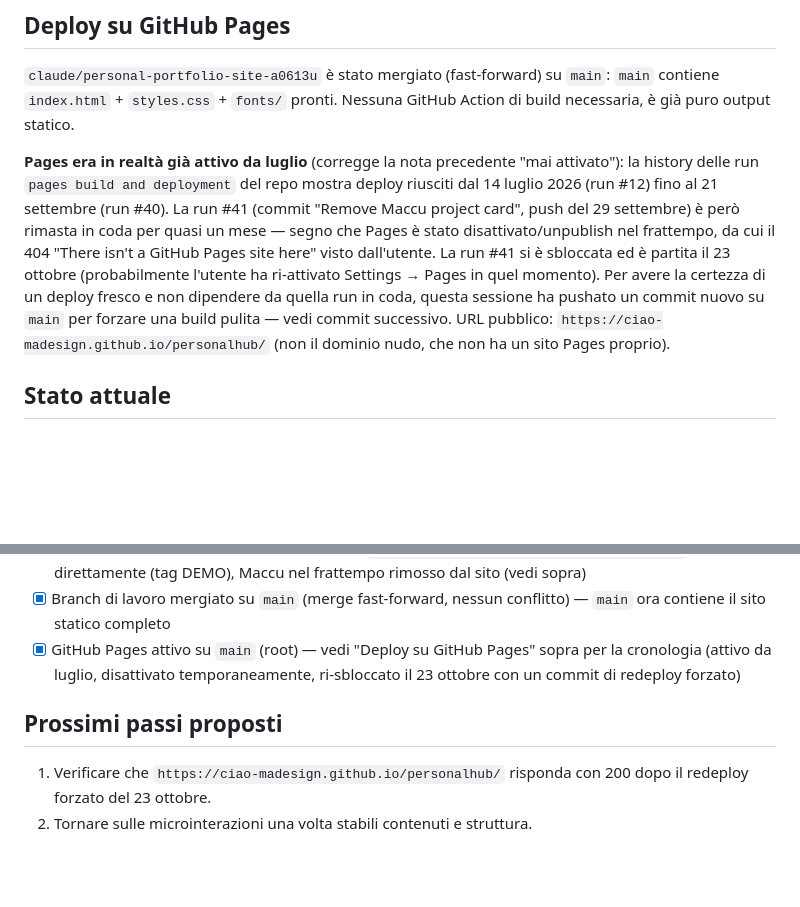
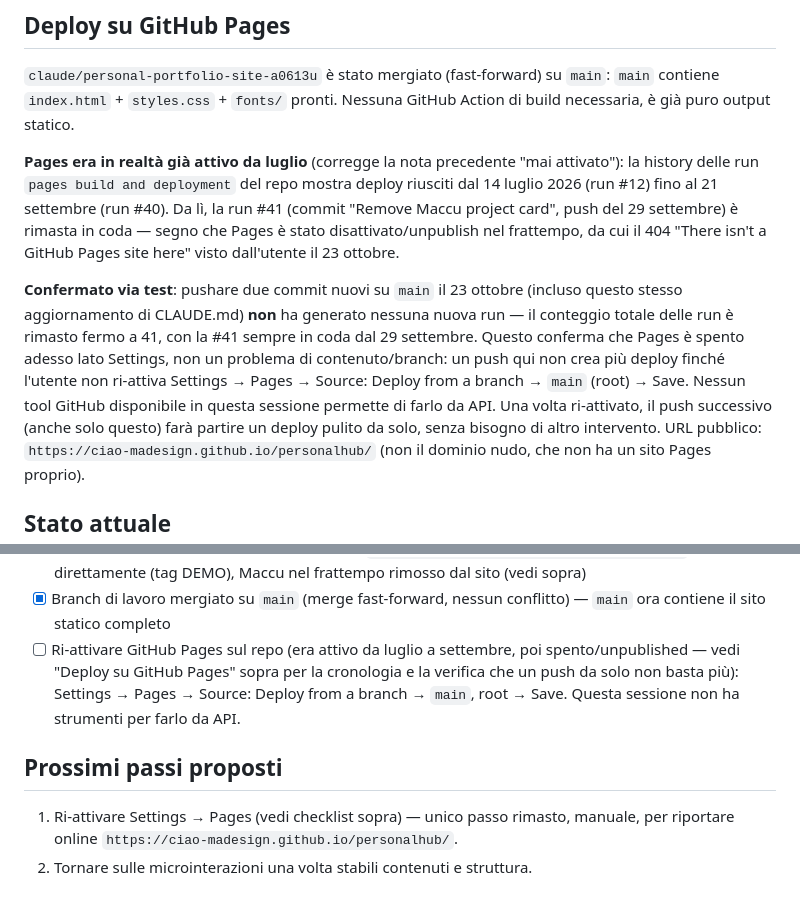
Before and after one commit to ciao-madesign/personalhub, a Markdown page: CLAUDE.md, 2 parts joined by grey strips. Drawn GitHub-style; blank space fills up the shorter version.

Commit message:
Correct GitHub Pages note: confirmed still off, not re-fixed by a push
A fresh push on main did not spawn a new pages-build-and-deployment run
(still stuck at run #41 from Sept 29), proving Pages is switched off at
the Settings level right now rather than stuck on content. Updated the
checklist back to unchecked with that evidence instead of prematurely
marking it done.

Co-Authored-By: Claude Sonnet 5 <noreply@anthropic.com>
Claude-Session: https://claude.ai/code/session_01EEsscNUyGEe38sgNc2YPcr

```diff
--- a/CLAUDE.md
+++ b/CLAUDE.md
@@ -450,14 +450,21 @@ Nessuna GitHub Action di build necessaria, è già puro output statico.
 **Pages era in realtà già attivo da luglio** (corregge la nota precedente
 "mai attivato"): la history delle run `pages build and deployment` del
 repo mostra deploy riusciti dal 14 luglio 2026 (run #12) fino al 21
-settembre (run #40). La run #41 (commit "Remove Maccu project card", push
-del 29 settembre) è però rimasta in coda per quasi un mese — segno che
-Pages è stato disattivato/unpublish nel frattempo, da cui il 404 "There
-isn't a GitHub Pages site here" visto dall'utente. La run #41 si è sbloccata
-ed è partita il 23 ottobre (probabilmente l'utente ha ri-attivato Settings
-→ Pages in quel momento). Per avere la certezza di un deploy fresco e non
-dipendere da quella run in coda, questa sessione ha pushato un commit
-nuovo su `main` per forzare una build pulita — vedi commit successivo.
+settembre (run #40). Da lì, la run #41 (commit "Remove Maccu project
+card", push del 29 settembre) è rimasta in coda — segno che Pages è
+stato disattivato/unpublish nel frattempo, da cui il 404 "There isn't a
+GitHub Pages site here" visto dall'utente il 23 ottobre.
+
+**Confermato via test**: pushare due commit nuovi su `main` il 23 ottobre
+(incluso questo stesso aggiornamento di CLAUDE.md) **non** ha generato
+nessuna nuova run — il conteggio totale delle run è rimasto fermo a 41,
+con la #41 sempre in coda dal 29 settembre. Questo conferma che Pages è
+spento adesso lato Settings, non un problema di contenuto/branch: un
+push qui non crea più deploy finché l'utente non ri-attiva Settings →
+Pages → Source: Deploy from a branch → `main` (root) → Save. Nessun
+tool GitHub disponibile in questa sessione permette di farlo da API.
+Una volta ri-attivato, il push successivo (anche solo questo) farà
+partire un deploy pulito da solo, senza bisogno di altro intervento.
 URL pubblico: `https://ciao-madesign.github.io/personalhub/` (non il
 dominio nudo, che non ha un sito Pages proprio).
 
@@ -483,12 +490,15 @@ dominio nudo, che non ha un sito Pages proprio).
       Maccu nel frattempo rimosso dal sito (vedi sopra)
 - [x] Branch di lavoro mergiato su `main` (merge fast-forward, nessun
       conflitto) — `main` ora contiene il sito statico completo
-- [x] GitHub Pages attivo su `main` (root) — vedi "Deploy su GitHub Pages"
-      sopra per la cronologia (attivo da luglio, disattivato temporaneamente,
-      ri-sbloccato il 23 ottobre con un commit di redeploy forzato)
+- [ ] Ri-attivare GitHub Pages sul repo (era attivo da luglio a settembre,
+      poi spento/unpublished — vedi "Deploy su GitHub Pages" sopra per la
+      cronologia e la verifica che un push da solo non basta più): Settings
+      → Pages → Source: Deploy from a branch → `main`, root → Save.
+      Questa sessione non ha strumenti per farlo da API.
 
 ## Prossimi passi proposti
 
-1. Verificare che `https://ciao-madesign.github.io/personalhub/` risponda
-   con 200 dopo il redeploy forzato del 23 ottobre.
+1. Ri-attivare Settings → Pages (vedi checklist sopra) — unico passo
+   rimasto, manuale, per riportare online
+   `https://ciao-madesign.github.io/personalhub/`.
 2. Tornare sulle microinterazioni una volta stabili contenuti e struttura.
```
